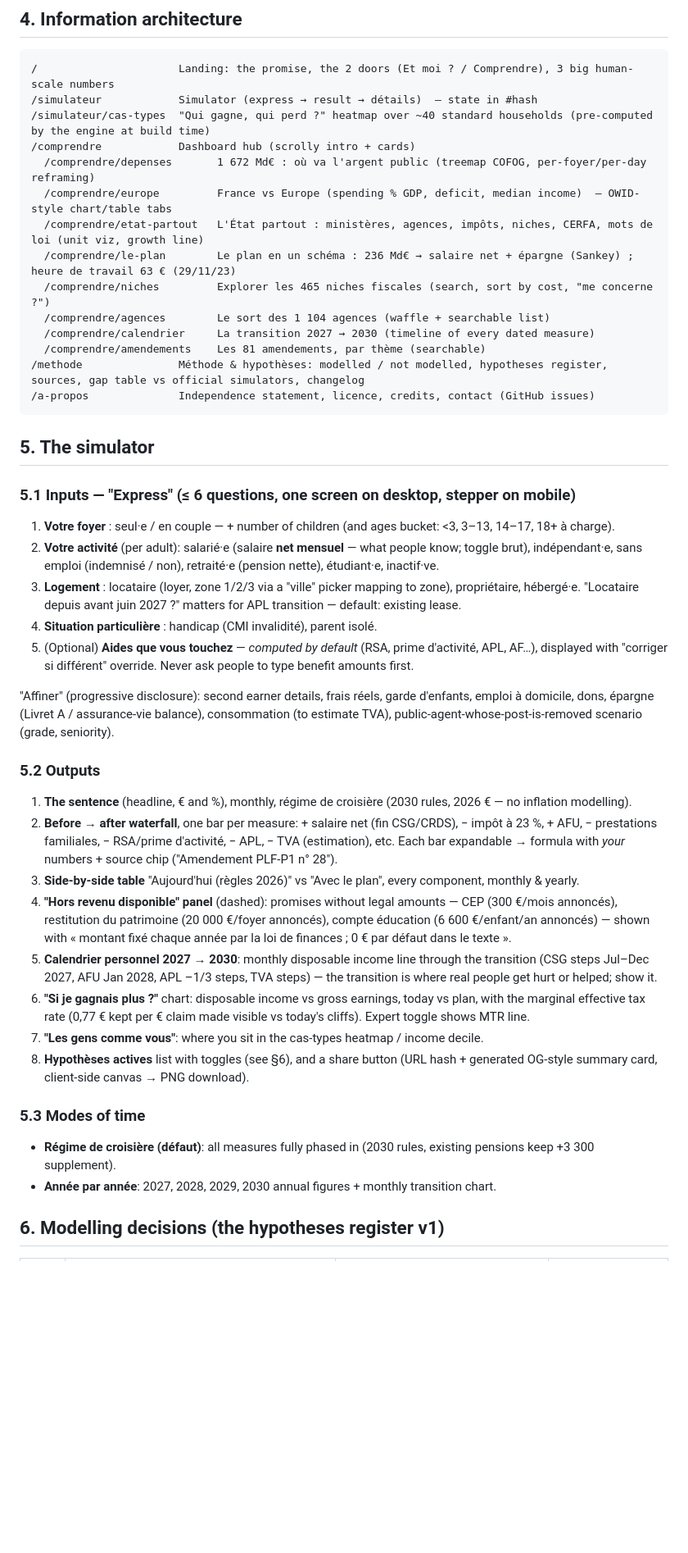
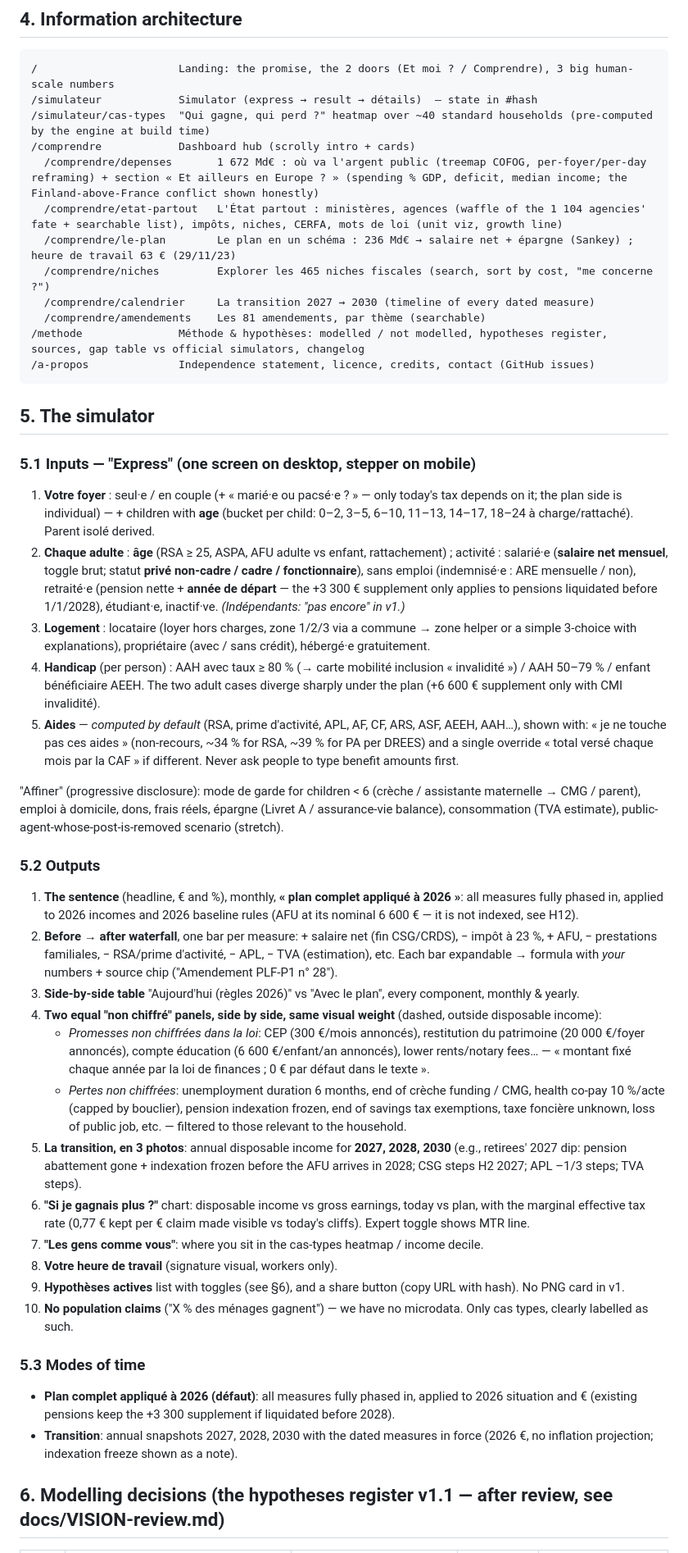
Before and after one commit to Pierrolo/etat-partout-justice-nulle-part, a Markdown page: docs/VISION.md, the part around one of its changes. Shown at 82% size. Rendered like a GitHub page; blank space fills up the shorter version.

Commit message:
docs: vision v1.1 after independent review
Co-Authored-By: Claude Opus 5.5 <noreply@anthropic.com>
Claude-Session: https://claude.ai/code/session_01S67Zxpw6V96RYaNzpe6m84

```diff
--- a/docs/VISION.md
+++ b/docs/VISION.md
@@ -44,12 +46,10 @@ The book makes a big, abstract claim — "the State is everywhere, so justice is
 /simulateur            Simulator (express → result → détails)  — state in #hash
 /simulateur/cas-types  "Qui gagne, qui perd ?" heatmap over ~40 standard households (pre-computed by the engine at build time)
 /comprendre            Dashboard hub (scrolly intro + cards)
-  /comprendre/depenses       1 672 Md€ : où va l'argent public (treemap COFOG, per-foyer/per-day reframing)
-  /comprendre/europe         France vs Europe (spending % GDP, deficit, median income)  — OWID-style chart/table tabs
-  /comprendre/etat-partout   L'État partout : ministères, agences, impôts, niches, CERFA, mots de loi (unit viz, growth line)
+  /comprendre/depenses       1 672 Md€ : où va l'argent public (treemap COFOG, per-foyer/per-day reframing) + section « Et ailleurs en Europe ? » (spending % GDP, deficit, median income; the Finland-above-France conflict shown honestly)
+  /comprendre/etat-partout   L'État partout : ministères, agences (waffle of the 1 104 agencies' fate + searchable list), impôts, niches, CERFA, mots de loi (unit viz, growth line)
   /comprendre/le-plan        Le plan en un schéma : 236 Md€ → salaire net + épargne (Sankey) ; heure de travail 63 € (29/11/23)
   /comprendre/niches         Explorer les 465 niches fiscales (search, sort by cost, "me concerne ?")
-  /comprendre/agences        Le sort des 1 104 agences (waffle + searchable list)
   /comprendre/calendrier     La transition 2027 → 2030 (timeline of every dated measure)
   /comprendre/amendements    Les 81 amendements, par thème (searchable)
 /methode               Méthode & hypothèses: modelled / not modelled, hypotheses register, sources, gap table vs official simulators, changelog
@@ -58,30 +58,34 @@ The book makes a big, abstract claim — "the State is everywhere, so justice is
 
 ## 5. The simulator
 
-### 5.1 Inputs — "Express" (≤ 6 questions, one screen on desktop, stepper on mobile)
+### 5.1 Inputs — "Express" (one screen on desktop, stepper on mobile)
 
-1. **Votre foyer** : seul·e / en couple — + number of children (and ages bucket: <3, 3–13, 14–17, 18+ à charge).
-2. **Votre activité** (per adult): salarié·e (salaire **net mensuel** — what people know; toggle brut), indépendant·e, sans emploi (indemnisé / non), retraité·e (pension nette), étudiant·e, inactif·ve.
-3. **Logement** : locataire (loyer, zone 1/2/3 via a "ville" picker mapping to zone), propriétaire, hébergé·e. "Locataire depuis avant juin 2027 ?" matters for APL transition — default: existing lease.
-4. **Situation particulière** : handicap (CMI invalidité), parent isolé.
-5. (Optional) **Aides que vous touchez** — *computed by default* (RSA, prime d'activité, APL, AF…), displayed with "corriger si différent" override. Never ask people to type benefit amounts first.
+1. **Votre foyer** : seul·e / en couple (+ « marié·e ou pacsé·e ? » — only today's tax depends on it; the plan side is individual) — + children with **age** (bucket per child: 0–2, 3–5, 6–10, 11–13, 14–17, 18–24 à charge/rattaché). Parent isolé derived.
+2. **Chaque adulte** : **âge** (RSA ≥ 25, ASPA, AFU adulte vs enfant, rattachement) ; activité : salarié·e (**salaire net mensuel**, toggle brut; statut **privé non-cadre / cadre / fonctionnaire**), sans emploi (indemnisé·e : ARE mensuelle / non), retraité·e (pension nette + **année de départ** — the +3 300 € supplement only applies to pensions liquidated before 1/1/2028), étudiant·e, inactif·ve. *(Indépendants: "pas encore" in v1.)*
+3. **Logement** : locataire (loyer hors charges, zone 1/2/3 via a commune → zone helper or a simple 3-choice with explanations), propriétaire (avec / sans crédit), hébergé·e gratuitement.
+4. **Handicap** (per person) : AAH avec taux ≥ 80 % (→ carte mobilité inclusion « invalidité ») / AAH 50–79 % / enfant bénéficiaire AEEH. The two adult cases diverge sharply under the plan (+6 600 € supplement only with CMI invalidité).
+5. **Aides** — *computed by default* (RSA, prime d'activité, APL, AF, CF, ARS, ASF, AEEH, AAH…), shown with: « je ne touche pas ces aides » (non-recours, ~34 % for RSA, ~39 % for PA per DREES) and a single override « total versé chaque mois par la CAF » if different. Never ask people to type benefit amounts first.
 
-"Affiner" (progressive disclosure): second earner details, frais réels, garde d'enfants, emploi à domicile, dons, épargne (Livret A / assurance-vie balance), consommation (to estimate TVA), public-agent-whose-post-is-removed scenario (grade, seniority).
+"Affiner" (progressive disclosure): mode de garde for children < 6 (crèche / assistante maternelle → CMG / parent), emploi à domicile, dons, frais réels, épargne (Livret A / assurance-vie balance), consommation (TVA estimate), public-agent-whose-post-is-removed scenario (stretch).
 
 ### 5.2 Outputs
 
-1. **The sentence** (headline, € and %), monthly, régime de croisière (2030 rules, 2026 € — no inflation modelling).
+1. **The sentence** (headline, € and %), monthly, **« plan complet appliqué à 2026 »**: all measures fully phased in, applied to 2026 incomes and 2026 baseline rules (AFU at its nominal 6 600 € — it is not indexed, see H12).
 2. **Before → after waterfall**, one bar per measure: + salaire net (fin CSG/CRDS), − impôt à 23 %, + AFU, − prestations familiales, − RSA/prime d'activité, − APL, − TVA (estimation), etc. Each bar expandable → formula with *your* numbers + source chip ("Amendement PLF-P1 n° 28").
 3. **Side-by-side table** "Aujourd'hui (règles 2026)" vs "Avec le plan", every component, monthly & yearly.
-4. **"Hors revenu disponible" panel** (dashed): promises without legal amounts — CEP (300 €/mois annoncés), restitution du patrimoine (20 000 €/foyer annoncés), compte éducation (6 600 €/enfant/an annoncés) — shown with « montant fixé chaque année par la loi de finances ; 0 € par défaut dans le texte ».
-5. **Calendrier personnel 2027 → 2030**: monthly disposable income line through the transition (CSG steps Jul–Dec 2027, AFU Jan 2028, APL –1/3 steps, TVA steps) — the transition is where real people get hurt or helped; show it.
+4. **Two equal "non chiffré" panels, side by side, same visual weight** (dashed, outside disposable income):
+   - *Promesses non chiffrées dans la loi*: CEP (300 €/mois annoncés), restitution du patrimoine (20 000 €/foyer annoncés), compte éducation (6 600 €/enfant/an annoncés), lower rents/notary fees… — « montant fixé chaque année par la loi de finances ; 0 € par défaut dans le texte ».
+   - *Pertes non chiffrées*: unemployment duration 6 months, end of crèche funding / CMG, health co-pay 10 %/acte (capped by bouclier), pension indexation frozen, end of savings tax exemptions, taxe foncière unknown, loss of public job, etc. — filtered to those relevant to the household.
+5. **La transition, en 3 photos**: annual disposable income for **2027, 2028, 2030** (e.g., retirees' 2027 dip: pension abattement gone + indexation frozen before the AFU arrives in 2028; CSG steps H2 2027; APL –1/3 steps; TVA steps).
 6. **"Si je gagnais plus ?"** chart: disposable income vs gross earnings, today vs plan, with the marginal effective tax rate (0,77 € kept per € claim made visible vs today's cliffs). Expert toggle shows MTR line.
 7. **"Les gens comme vous"**: where you sit in the cas-types heatmap / income decile.
-8. **Hypothèses actives** list with toggles (see §6), and a share button (URL hash + generated OG-style summary card, client-side canvas → PNG download).
+8. **Votre heure de travail** (signature visual, workers only).
+9. **Hypothèses actives** list with toggles (see §6), and a share button (copy URL with hash). No PNG card in v1.
+10. **No population claims** ("X % des ménages gagnent") — we have no microdata. Only cas types, clearly labelled as such.
 
 ### 5.3 Modes of time
-- **Régime de croisière (défaut)**: all measures fully phased in (2030 rules, existing pensions keep +3 300 supplement).
-- **Année par année**: 2027, 2028, 2029, 2030 annual figures + monthly transition chart.
+- **Plan complet appliqué à 2026 (défaut)**: all measures fully phased in, applied to 2026 situation and € (existing pensions keep the +3 300 supplement if liquidated before 2028).
+- **Transition**: annual snapshots 2027, 2028, 2030 with the dated measures in force (2026 €, no inflation projection; indexation freeze shown as a note).
 
-## 6. Modelling decisions (the hypotheses register v1)
+## 6. Modelling decisions (the hypotheses register v1.1 — after review, see docs/VISION-review.md)
 
```
Also changed, not shown: other parts of docs/VISION.md (+24 -18 lines), docs/VISION-review.md (added, +136 -0 lines).
